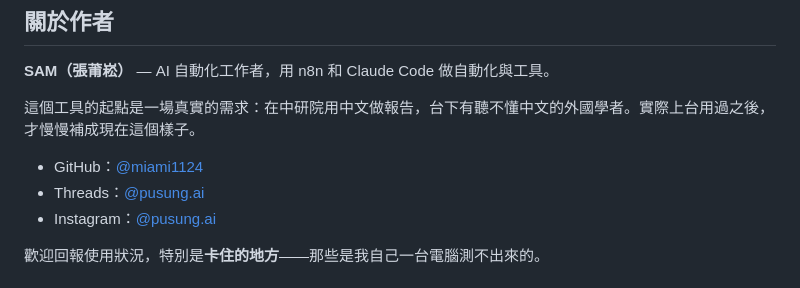
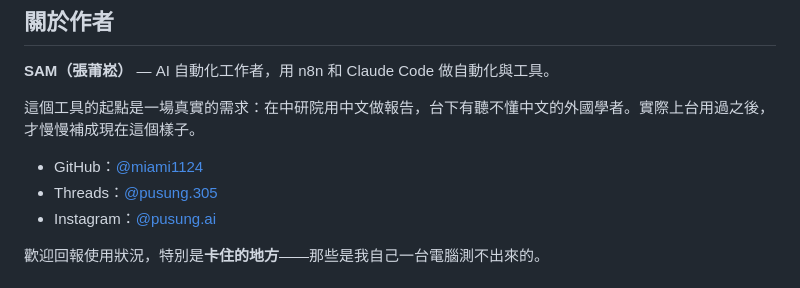
Before and after one commit to miami1124/Live-Caption-Studio, a Markdown page: README.md, the part around the change. GitHub-like rendering.

```diff
--- a/README.md
+++ b/README.md
@@ -397,7 +397,7 @@ python scripts/gemini_smoke_test.py
 這個工具的起點是一場真實的需求：在中研院用中文做報告，台下有聽不懂中文的外國學者。實際上台用過之後，才慢慢補成現在這個樣子。
 
 - GitHub：[@miami1124](https://github.com/miami1124)
-- Threads：[@pusung.ai](https://www.threads.net/@pusung.305)
+- Threads：[@pusung.305](https://www.threads.net/@pusung.305)
 - Instagram：[@pusung.ai](https://www.instagram.com/pusung.ai/)
 
 歡迎回報使用狀況，特別是**卡住的地方**——那些是我自己一台電腦測不出來的。
```
